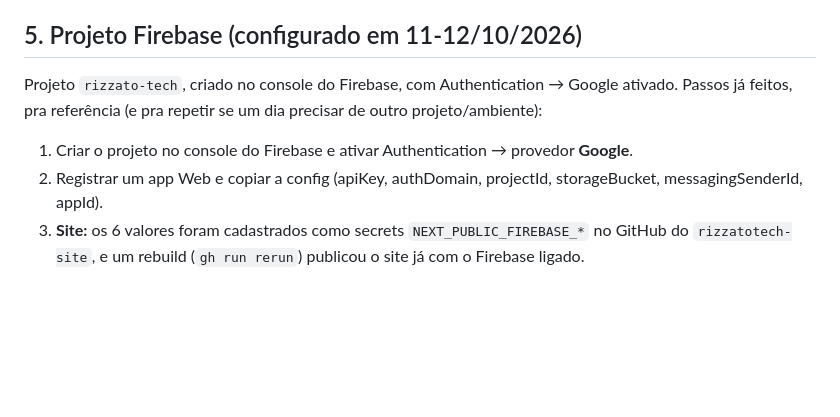
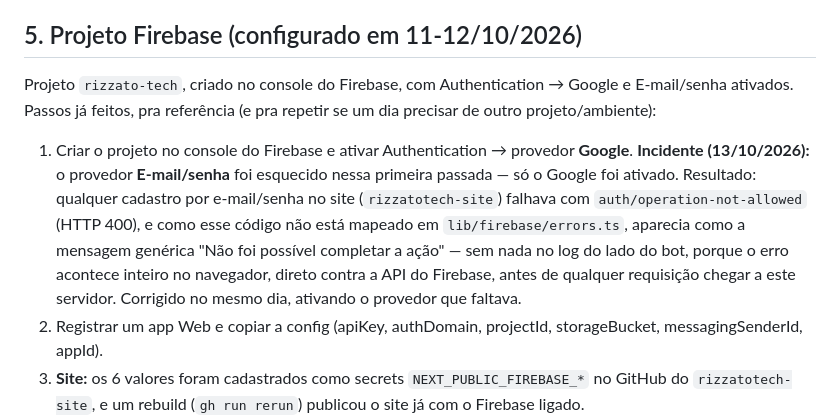
Before and after one commit to andre-rizzato/ai-customer-service-agent, a Markdown page: docs/ADMIN_AUTH.md, the part around the change. Rendered like a GitHub page; blank space fills up the shorter version.

Commit message:
Documenta o incidente do provedor E-mail/senha esquecido no Firebase
Só o Google tinha sido ativado em Authentication; cadastro por e-mail/
senha no site falhava com auth/operation-not-allowed (HTTP 400), sem
rastro no log do bot (erro acontece inteiro no navegador). Corrigido no
mesmo dia.

```diff
--- a/docs/ADMIN_AUTH.md
+++ b/docs/ADMIN_AUTH.md
@@ -122,11 +122,20 @@ entra".
 ## 5. Projeto Firebase (configurado em 11-12/10/2026)
 
 Projeto `rizzato-tech`, criado no console do Firebase, com Authentication →
-Google ativado. Passos já feitos, pra referência (e pra repetir se um dia
-precisar de outro projeto/ambiente):
+Google e E-mail/senha ativados. Passos já feitos, pra referência (e pra
+repetir se um dia precisar de outro projeto/ambiente):
 
 1. Criar o projeto no console do Firebase e ativar Authentication →
    provedor **Google**.
+   **Incidente (13/10/2026):** o provedor **E-mail/senha** foi esquecido
+   nessa primeira passada — só o Google foi ativado. Resultado: qualquer
+   cadastro por e-mail/senha no site (`rizzatotech-site`) falhava com
+   `auth/operation-not-allowed` (HTTP 400), e como esse código não está
+   mapeado em `lib/firebase/errors.ts`, aparecia como a mensagem genérica
+   "Não foi possível completar a ação" — sem nada no log do lado do bot,
+   porque o erro acontece inteiro no navegador, direto contra a API do
+   Firebase, antes de qualquer requisição chegar a este servidor. Corrigido
+   no mesmo dia, ativando o provedor que faltava.
 2. Registrar um app Web e copiar a config (apiKey, authDomain, projectId,
    storageBucket, messagingSenderId, appId).
 3. **Site:** os 6 valores foram cadastrados como secrets
```
